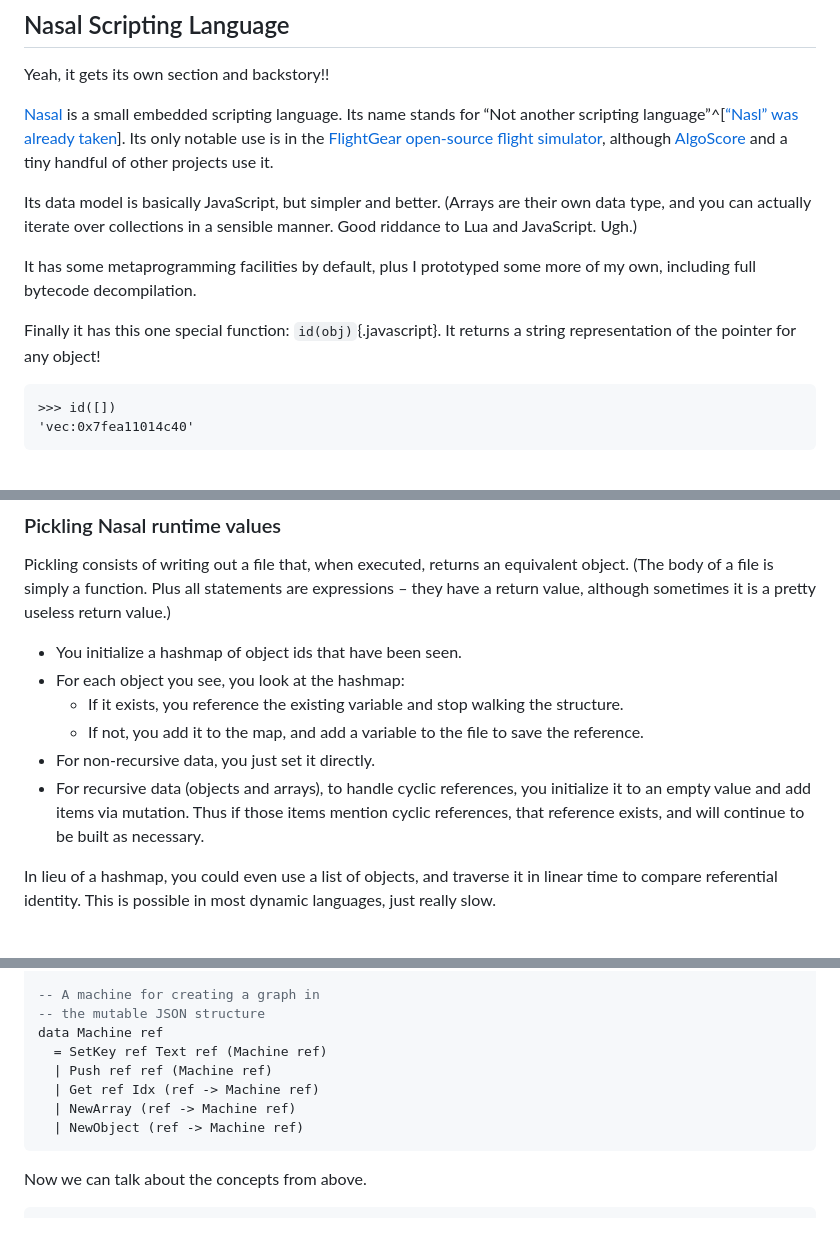
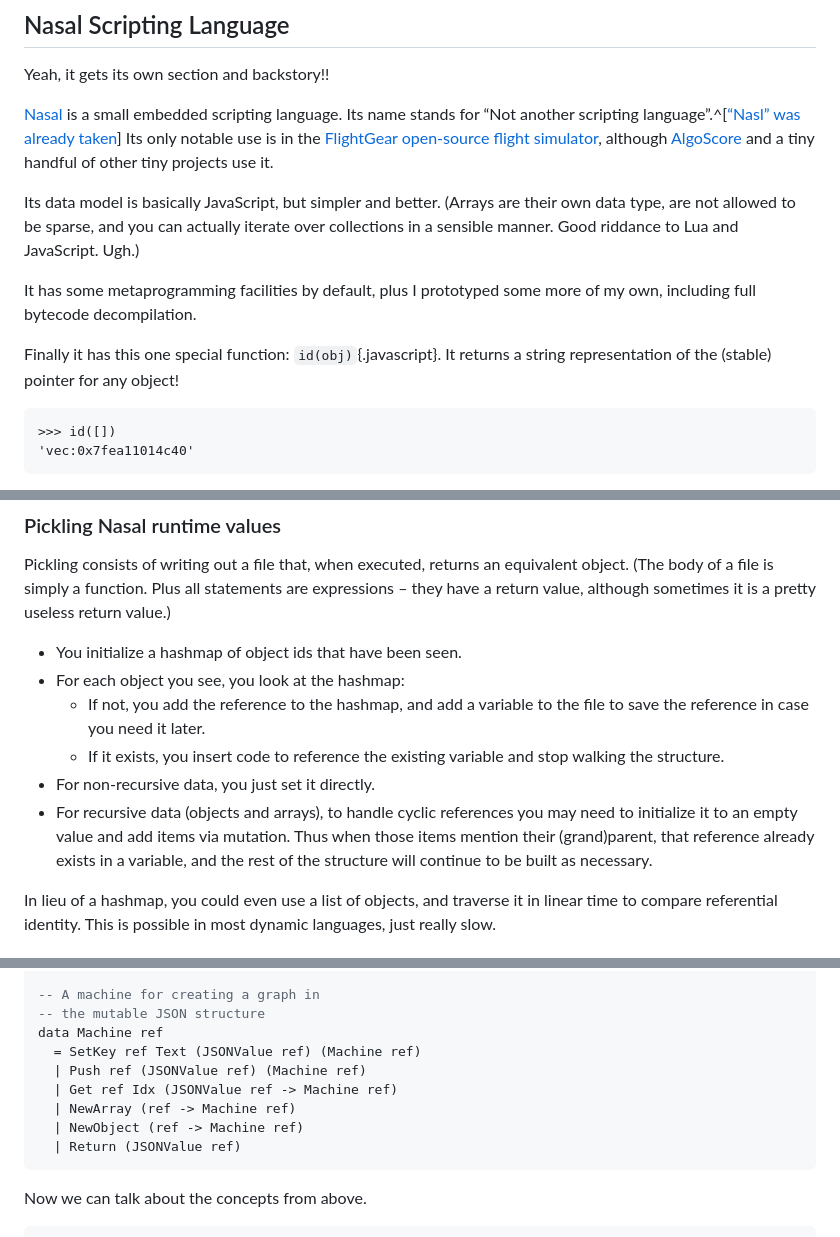
Before and after one commit to MonoidMusician/blog, a Markdown page: sources/pickling.md, 3 parts joined by grey strips. Drawn GitHub-style; folded sections open.

````diff
--- a/sources/pickling.md
+++ b/sources/pickling.md
@@ -528,16 +533,16 @@ However, it does reinforce the point: at a very very basic level, OSes and memor
 Yeah, it gets its own section and backstory!!
 
 [Nasal](https://wiki.flightgear.org/Nasal_scripting_language) is a small embedded scripting language.
-Its name stands for “Not another scripting language”^[[“Nasl” was already taken](https://github.com/andyross/nasal/blob/088be4d3642f696ad99bad3c79d15b692b368934/www/index.html#L182-L186)].
-Its only notable use is in the [FlightGear open-source flight simulator](https://wiki.flightgear.org/Main_Page), although [AlgoScore](https://kymatica.com/apps/algoscore) and a tiny handful of other projects use it.
+Its name stands for “Not another scripting language”.^[[“Nasl” was already taken](https://github.com/andyross/nasal/blob/088be4d3642f696ad99bad3c79d15b692b368934/www/index.html#L182-L186)]
+Its only notable use is in the [FlightGear open-source flight simulator](https://wiki.flightgear.org/Main_Page), although [AlgoScore](https://kymatica.com/apps/algoscore) and a tiny handful of other tiny projects use it.
 
 Its data model is basically JavaScript, but simpler and better.
-(Arrays are their own data type, and you can actually iterate over collections in a sensible manner. Good riddance to Lua and JavaScript. Ugh.)
+(Arrays are their own data type, are not allowed to be sparse, and you can actually iterate over collections in a sensible manner. Good riddance to Lua and JavaScript. Ugh.)
 
 It has some metaprogramming facilities by default, plus I prototyped some more of my own, including full bytecode decompilation.
 
 Finally it has this one special function: `id(obj)`{.javascript}.
-It returns a string representation of the pointer for any object!
+It returns a string representation of the (stable) pointer for any object!
 ```{.javascript data-lang=Nasal}
 >>> id([])
 'vec:0x7fea11014c40'
@@ -555,11 +560,11 @@ Pickling consists of writing out a file that, when executed, returns an equivale
 
 - You initialize a hashmap of object ids that have been seen.
 - For each object you see, you look at the hashmap:
-  - If it exists, you reference the existing variable and stop walking the structure.
-  - If not, you add it to the map, and add a variable to the file to save the reference.
+  - If not, you add the reference to the hashmap, and add a variable to the file to save the reference in case you need it later.
+  - If it exists, you insert code to reference the existing variable and stop walking the structure.
 - For non-recursive data, you just set it directly.
-- For recursive data (objects and arrays), to handle cyclic references, you initialize it to an empty value and add items via mutation.
-  Thus if those items mention cyclic references, that reference exists, and will continue to be built as necessary.
+- For recursive data (objects and arrays), to handle cyclic references you may need to initialize it to an empty value and add items via mutation.
+  Thus when those items mention their (grand)parent, that reference already exists in a variable, and the rest of the structure will continue to be built as necessary.
 
 In lieu of a hashmap, you could even use a list of objects, and traverse it in linear time to compare referential identity.
 This is possible in most dynamic languages, just really slow.
@@ -775,11 +784,12 @@ data Idx
 -- A machine for creating a graph in
 -- the mutable JSON structure
 data Machine ref
-  = SetKey ref Text ref (Machine ref)
-  | Push ref ref (Machine ref)
-  | Get ref Idx (ref -> Machine ref)
+  = SetKey ref Text (JSONValue ref) (Machine ref)
+  | Push ref (JSONValue ref) (Machine ref)
+  | Get ref Idx (JSONValue ref -> Machine ref)
   | NewArray (ref -> Machine ref)
   | NewObject (ref -> Machine ref)
+  | Return (JSONValue ref)
 ```
 
 Now we can talk about the concepts from above.
````
Also changed, not shown: other parts of sources/pickling.md (+77 -12 lines), sources/index.md (+10 -0 lines).
